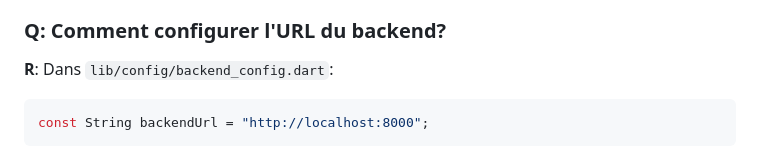
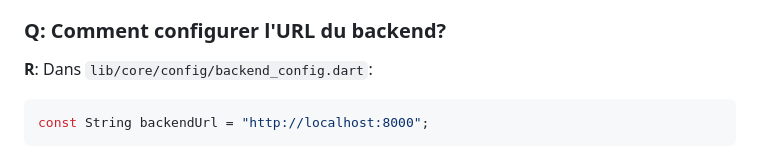
Before and after one commit to josoavj/segma, a Markdown page: docs/troubleshooting/FAQ.md, the part around the change. Rendered like a GitHub page.

Commit message:
refactor: migration vers architecture MVVM + Features-first docs/troubleshooting/FAQ.md

````diff
--- a/docs/troubleshooting/FAQ.md
+++ b/docs/troubleshooting/FAQ.md
@@ -191,7 +191,7 @@ curl -X POST http://localhost:8000/api/v1/model/change \
 
 ### Q: Comment configurer l'URL du backend?
 
-**R**: Dans `lib/config/backend_config.dart`:
+**R**: Dans `lib/core/config/backend_config.dart`:
 ```dart
 const String backendUrl = "http://localhost:8000";
 ```
````
